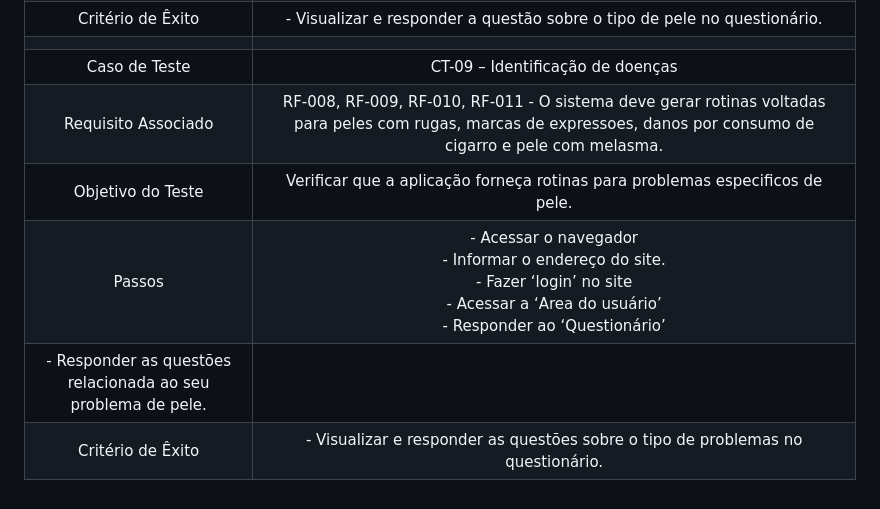
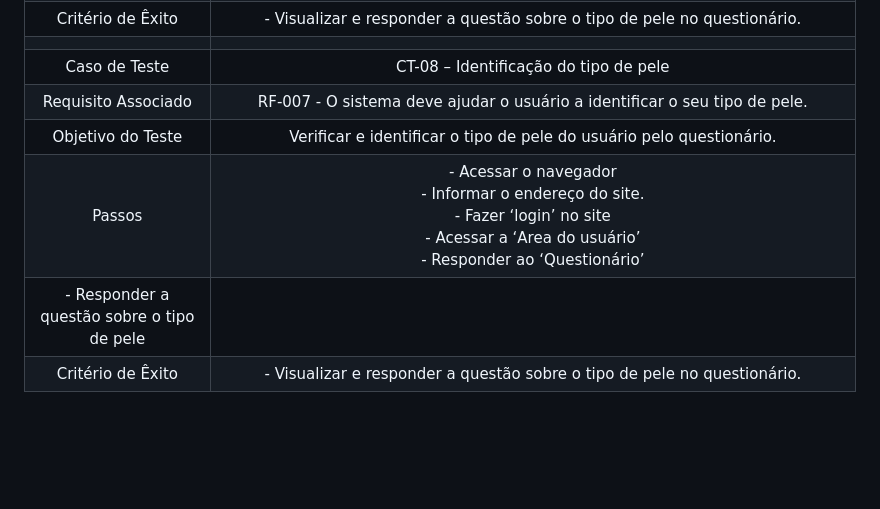
Before and after one commit to ICEI-PUC-Minas-PMV-ADS/pmv-ads-2023-2-e2-proj-int-t4-projeto-skincare, a Markdown page: docs/08-Plano de Testes de Software.md, the part around the change. GitHub-like rendering; blank space fills up the shorter version.

```diff
--- a/docs/08-Plano de Testes de Software.md
+++ b/docs/08-Plano de Testes de Software.md
@@ -62,9 +62,9 @@ Os testes serão baseados na metodologia a seguir
  - Responder a questão sobre o tipo de pele|
 |Critério de Êxito | - Visualizar e responder a questão sobre o tipo de pele no questionário. |
 |  	|  	|
-| Caso de Teste 	| CT-09 – Identificação de doenças	|
-|Requisito Associado | RF-008, RF-009, RF-010, RF-011 - O sistema deve gerar rotinas voltadas para peles com rugas, marcas de expressoes, danos por consumo de cigarro e pele com melasma. |
-| Objetivo do Teste 	| Verificar que a aplicação forneça rotinas para problemas especificos de pele. |
+| Caso de Teste 	| CT-08 – Identificação do tipo de pele	|
+|Requisito Associado | RF-007	- O sistema deve ajudar o usuário a identificar o seu tipo de pele. |
+| Objetivo do Teste 	| Verificar e identificar o tipo de pele do usuário pelo questionário. |
 | Passos 	| -	Acessar o navegador <br> - Informar o endereço do site. <br> -	Fazer ‘login’ no site <br> - 	Acessar a ‘Area do usuário’ <br> - Responder ao ‘Questionário’ <br>
- - Responder as questões relacionada ao seu problema de pele.|
-|Critério de Êxito | - Visualizar e responder as questões sobre o tipo de problemas no questionário. |
+ - Responder a questão sobre o tipo de pele|
+|Critério de Êxito | - Visualizar e responder a questão sobre o tipo de pele no questionário. |
```
